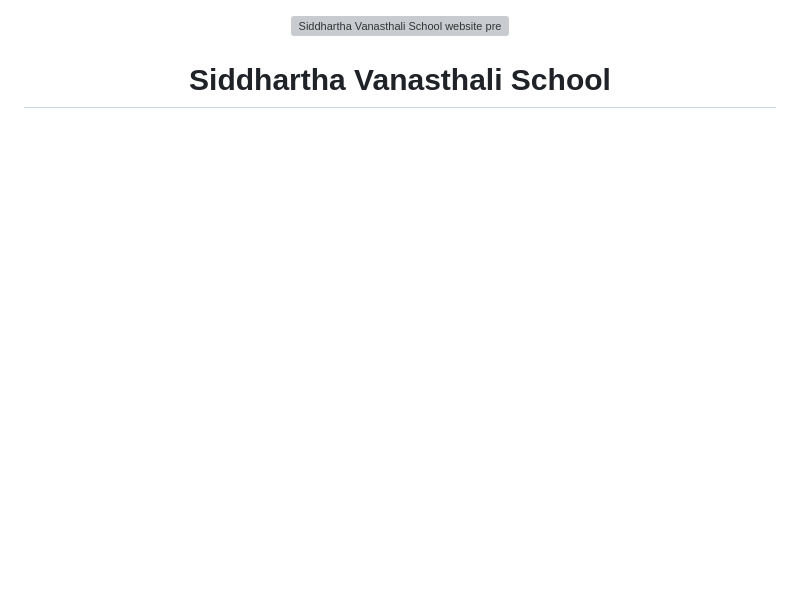
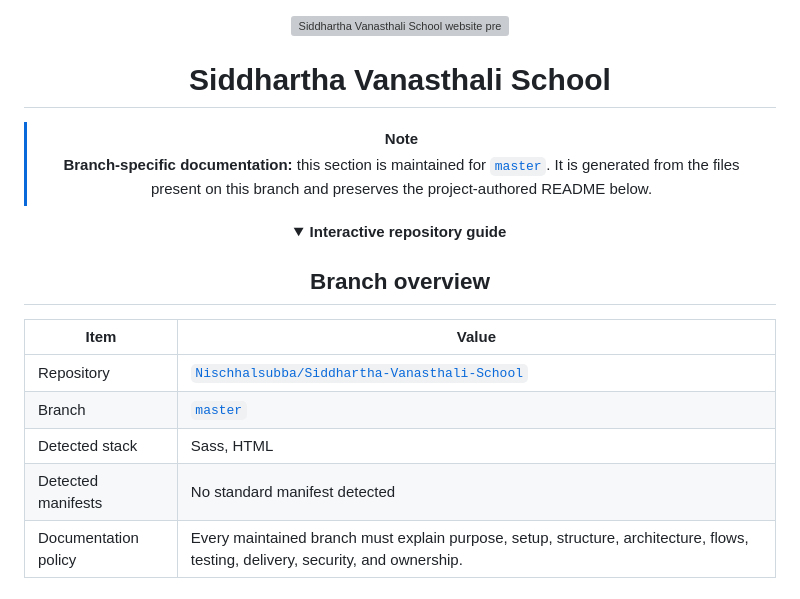
Before and after one commit to Nischhalsubba/Siddhartha-Vanasthali-School, a Markdown page: README.md, the part around one of its changes. Drawn GitHub-style; blank space fills up the shorter version; grey boxes are pictures that could not be loaded.

Commit message:
docs: apply interactive README standard

```diff
--- a/README.md
+++ b/README.md
@@ -3,3 +3,22 @@
 <img width="100%" src="https://mir-cdn.behance.net/v1/rendition/project_modules/fs/0cd13781706499.5d07e15263a89.png" alt="Siddhartha Vanasthali School website preview" />
 
 # Siddhartha Vanasthali School
+
+<!-- interactive-readme-standard:start -->
+
+> [!NOTE]
+> **Branch-specific documentation:** this section is maintained for [`master`](https://github.com/Nischhalsubba/Siddhartha-Vanasthali-School/tree/master). It is generated from the files present on this branch and preserves the project-authored README below.
+
+<details open>
+<summary><strong>Interactive repository guide</strong></summary>
+
+## Branch overview
+
+| Item | Value |
+|---|---|
+| Repository | [`Nischhalsubba/Siddhartha-Vanasthali-School`](https://github.com/Nischhalsubba/Siddhartha-Vanasthali-School) |
+| Branch | [`master`](https://github.com/Nischhalsubba/Siddhartha-Vanasthali-School/tree/master) |
+| Detected stack | Sass, HTML |
+| Detected manifests | No standard manifest detected |
+| Documentation policy | Every maintained branch must explain purpose, setup, structure, architecture, flows, testing, delivery, security, and ownership. |
+
```
Also changed, not shown: other parts of README.md (+59 -0 lines).
